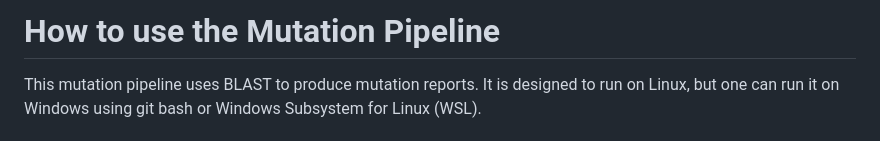
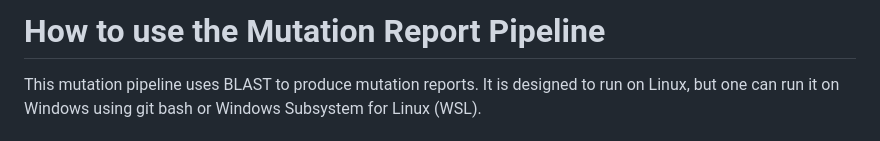
Before and after one commit to meidanis-lab/mutation-reporter, a Markdown page: README.md, the part around the change. Rendered like a GitHub page.

Commit message:
better name in README

```diff
--- a/README.md
+++ b/README.md
@@ -1,4 +1,4 @@
-# How to use the Mutation Pipeline
+# How to use the Mutation Report Pipeline
 
 This mutation pipeline uses BLAST to produce mutation reports. It is designed to run on Linux, but one can run it on Windows using git bash or Windows Subsystem for Linux (WSL).
 
```
